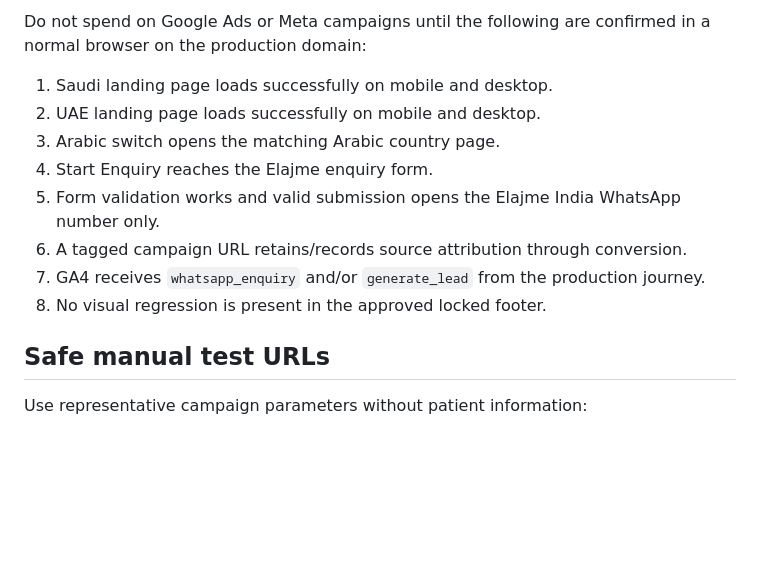
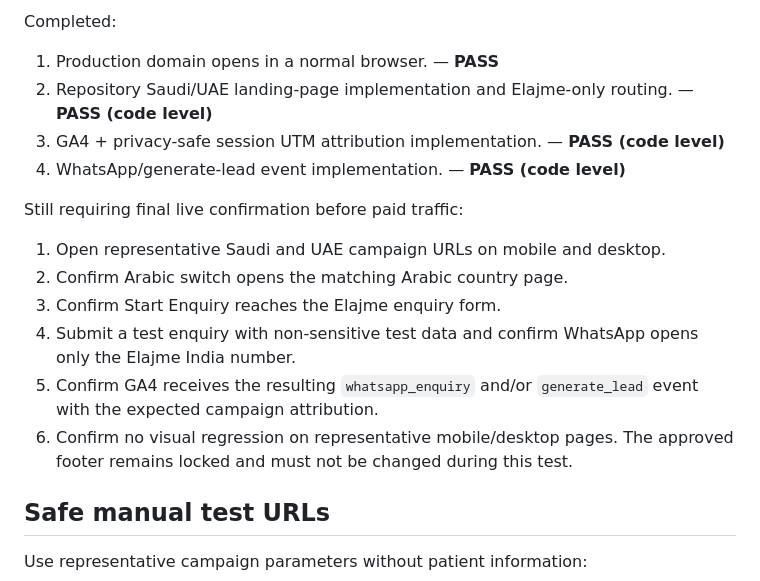
Before and after one commit to elajmeindia/Elajme-India, a Markdown page: qa/live-end-to-end-test-2026-10-31.md, the part around one of its changes. Rendered like a GitHub page; blank space fills up the shorter version.

```diff
--- a/qa/live-end-to-end-test-2026-10-31.md
+++ b/qa/live-end-to-end-test-2026-10-31.md
@@ -45,13 +49,17 @@ Status: **HOLD — live-domain verification required before paid traffic is laun
 
-Do not spend on Google Ads or Meta campaigns until the following are confirmed in a normal browser on the production domain:
-1. Saudi landing page loads successfully on mobile and desktop.
-2. UAE landing page loads successfully on mobile and desktop.
-3. Arabic switch opens the matching Arabic country page.
-4. Start Enquiry reaches the Elajme enquiry form.
-5. Form validation works and valid submission opens the Elajme India WhatsApp number only.
-6. A tagged campaign URL retains/records source attribution through conversion.
-7. GA4 receives `whatsapp_enquiry` and/or `generate_lead` from the production journey.
-8. No visual regression is present in the approved locked footer.
+Completed:
+1. Production domain opens in a normal browser. — **PASS**
+2. Repository Saudi/UAE landing-page implementation and Elajme-only routing. — **PASS (code level)**
+3. GA4 + privacy-safe session UTM attribution implementation. — **PASS (code level)**
+4. WhatsApp/generate-lead event implementation. — **PASS (code level)**
+
+Still requiring final live confirmation before paid traffic:
+1. Open representative Saudi and UAE campaign URLs on mobile and desktop.
+2. Confirm Arabic switch opens the matching Arabic country page.
+3. Confirm Start Enquiry reaches the Elajme enquiry form.
+4. Submit a test enquiry with non-sensitive test data and confirm WhatsApp opens only the Elajme India number.
+5. Confirm GA4 receives the resulting `whatsapp_enquiry` and/or `generate_lead` event with the expected campaign attribution.
+6. Confirm no visual regression on representative mobile/desktop pages. The approved footer remains locked and must not be changed during this test.
 
 ## Safe manual test URLs
 Use representative campaign parameters without patient information:
```
Also changed, not shown: other parts of qa/live-end-to-end-test-2026-10-31.md (+21 -17 lines).
